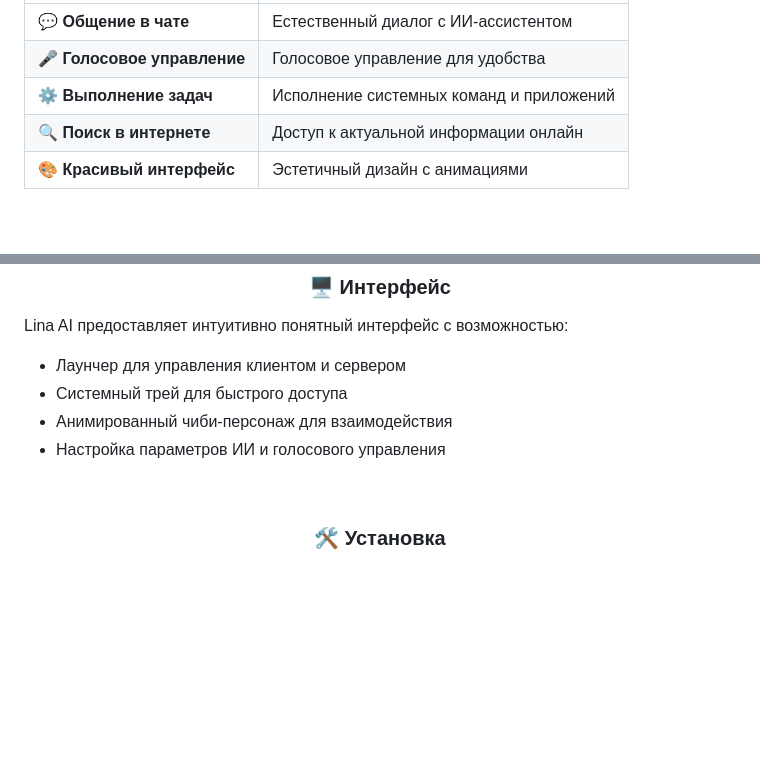
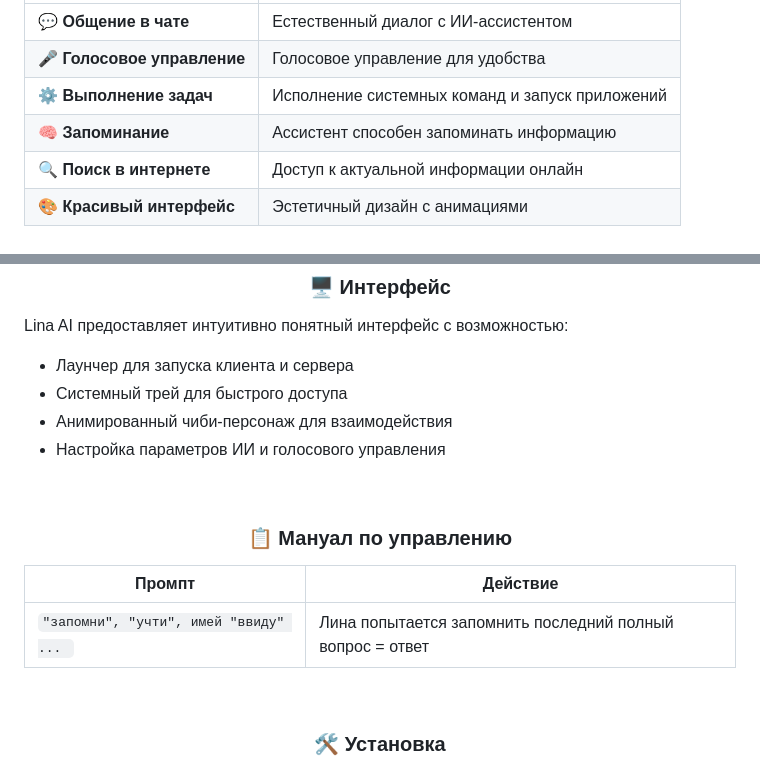
Before and after one commit to AdonsKali/LinaDesk, a Markdown page: README.md, 2 parts joined by grey strips. Drawn GitHub-style; blank space fills up the shorter version.

````diff
--- a/README.md
+++ b/README.md
@@ -30,6 +30,7 @@
 |--------|----------|
 | 💬 **Общение в чате** | Естественный диалог с ИИ-ассистентом |
 | 🎤 **Голосовое управление** | Голосовое управление для удобства |
-| ⚙️ **Выполнение задач** | Исполнение системных команд и приложений |
+| ⚙️ **Выполнение задач** | Исполнение системных команд и запуск приложений |
+| 🧠 **Запоминание** | Ассистент способен запоминать информацию |
 | 🔍 **Поиск в интернете** | Доступ к актуальной информации онлайн |
 | 🎨 **Красивый интерфейс** | Эстетичный дизайн с анимациями |
@@ -56,10 +43,21 @@
 
 Lina AI предоставляет интуитивно понятный интерфейс с возможностью:
 
-- Лаунчер для управления клиентом и сервером
+- Лаунчер для запуска клиента и сервера
 - Системный трей для быстрого доступа
 - Анимированный чиби-персонаж для взаимодействия
 - Настройка параметров ИИ и голосового управления
+
+<br>
+
+<div align="center">
+  <h3>📋 Мануал по управлению</h3>
+</div>
+
+| **Промпт** | **Действие** |
+|--------|----------|
+| ```"запомни", "учти", имей "ввиду" ... ```| Лина попытается запомнить последний полный вопрос = ответ |
+
 
 <br>
 
````
Also changed, not shown: other parts of README.md (+0 -14 lines).
